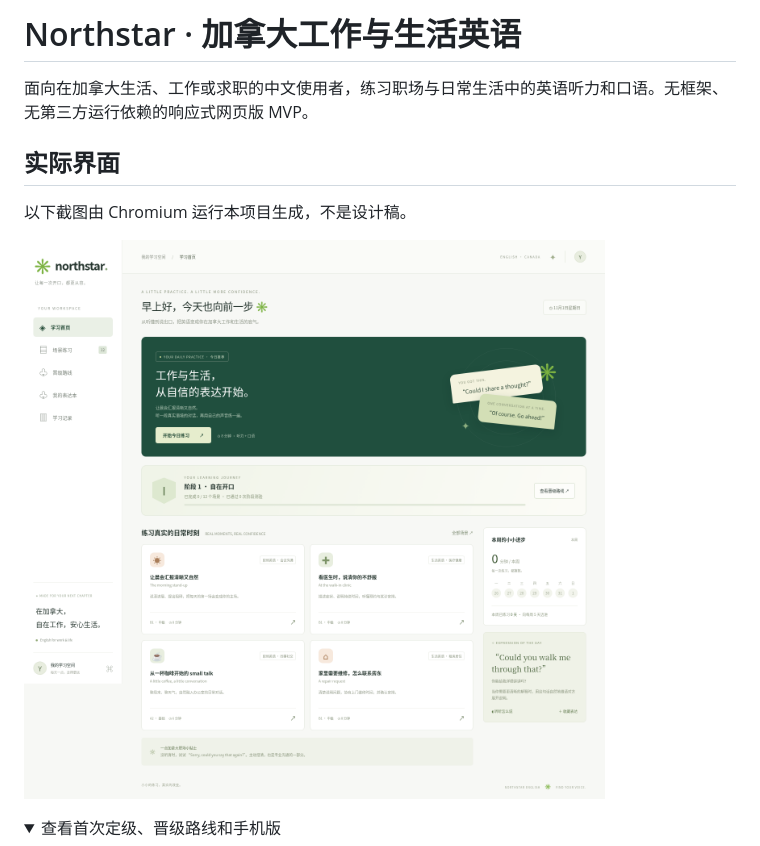
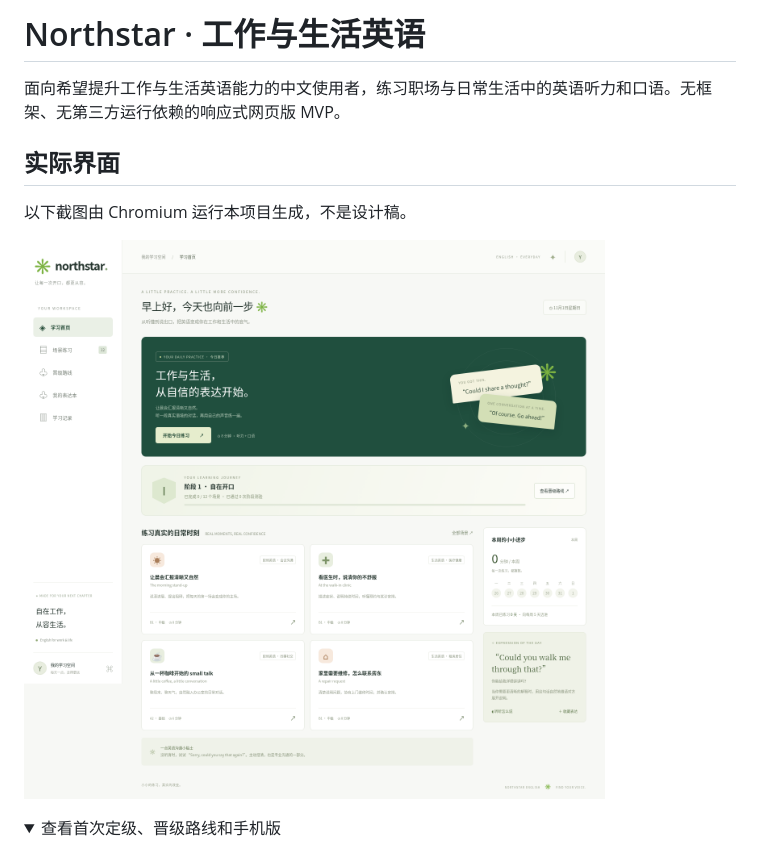
Before and after one commit to jonney2021/learn-english, a Markdown page: README.md, the part around one of its changes. Drawn GitHub-style; pictures changed too: docs/home.png; folded sections open.

Commit message:
Use region-neutral Northstar branding throughout app and documentation

```diff
--- a/README.md
+++ b/README.md
@@ -1,6 +1,6 @@
-# Northstar · 加拿大工作与生活英语
+# Northstar · 工作与生活英语
 
-面向在加拿大生活、工作或求职的中文使用者，练习职场与日常生活中的英语听力和口语。无框架、无第三方运行依赖的响应式网页版 MVP。
+面向希望提升工作与生活英语能力的中文使用者，练习职场与日常生活中的英语听力和口语。无框架、无第三方运行依赖的响应式网页版 MVP。
 
 ## 实际界面
 
```
Also changed, not shown: other parts of README.md (+1 -1 lines), docs/journey.png, docs/mobile.png, docs/placement.png, 3 other files.
